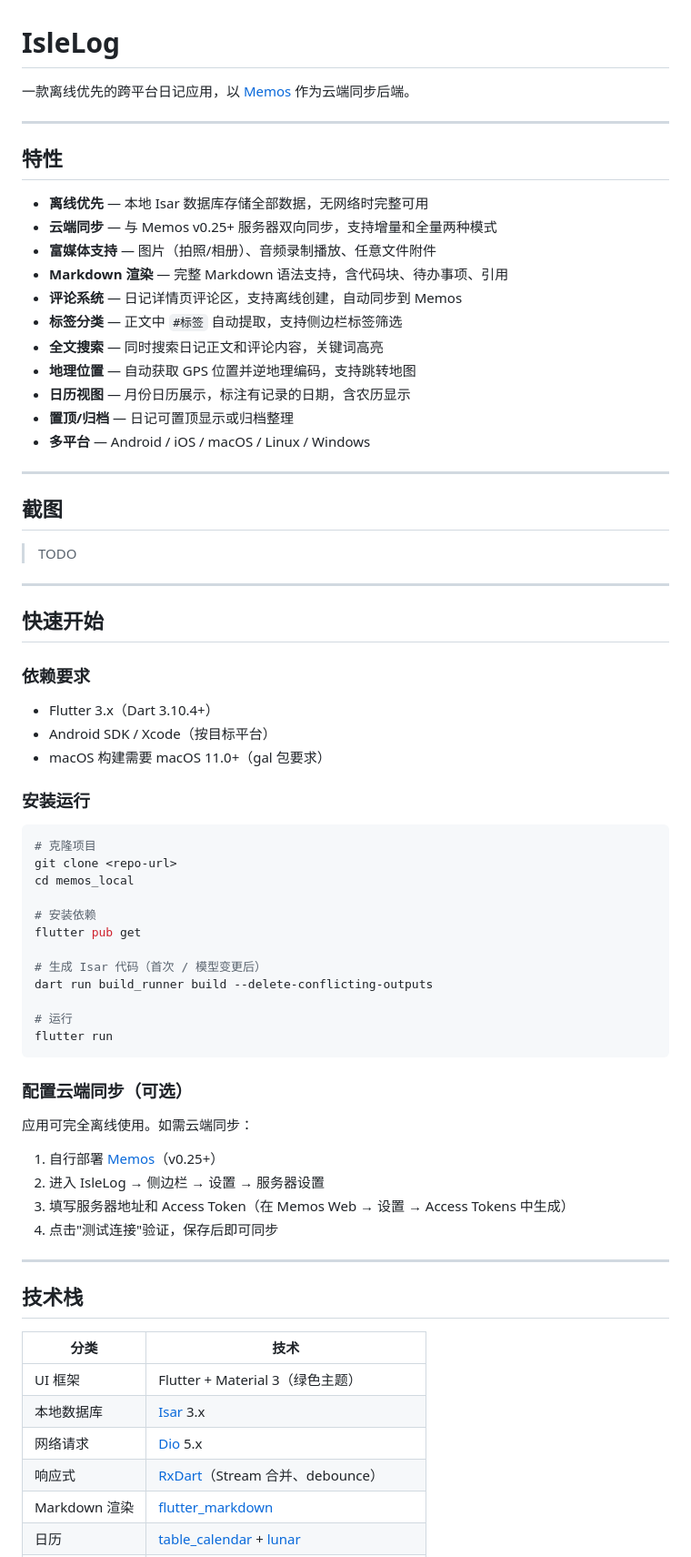
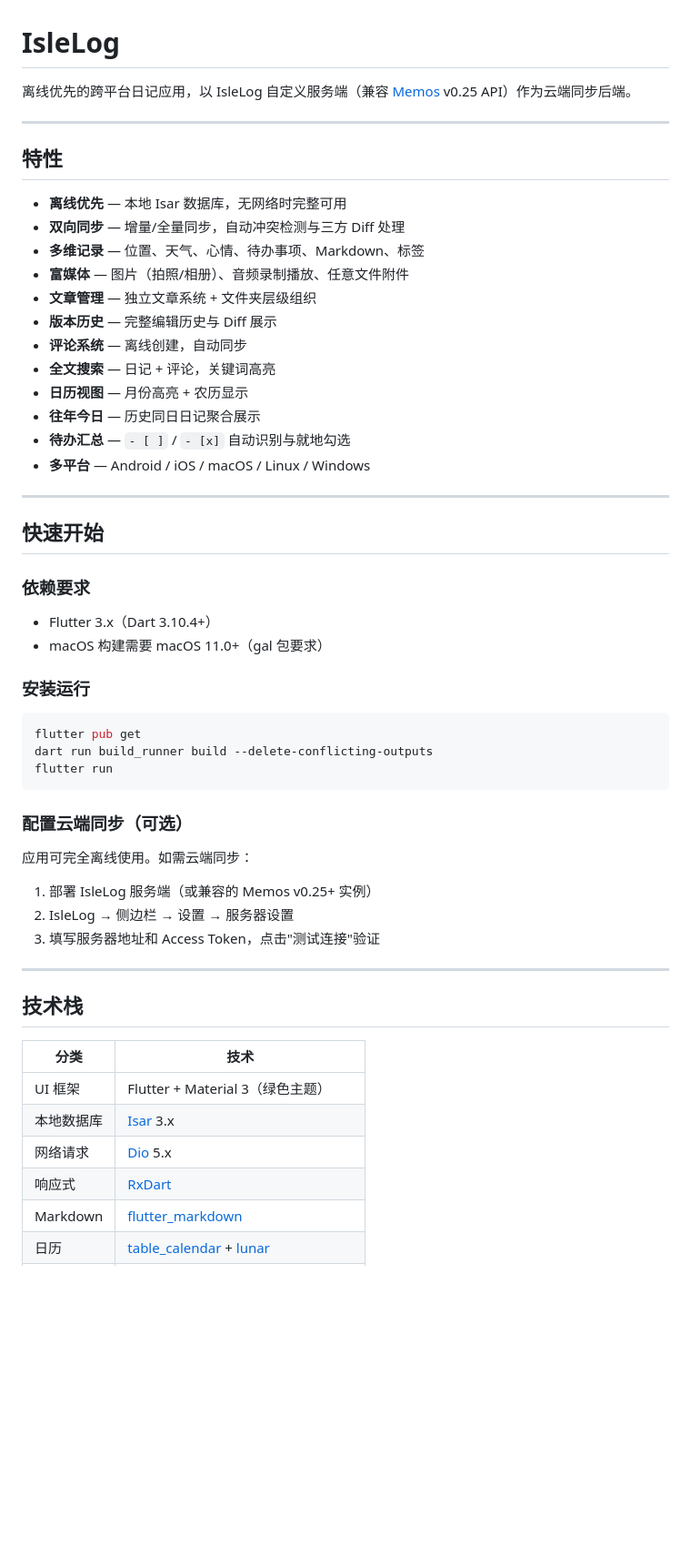
Before and after one commit to CXBss/IsleLog, a Markdown page: README.md, the part around one of its changes. Shown at 91% size. Rendered like a GitHub page; blank space fills up the shorter version.

````diff
--- a/README.md
+++ b/README.md
@@ -1,28 +1,23 @@
 # IsleLog
 
-一款离线优先的跨平台日记应用，以 [Memos](https://github.com/usememos/memos) 作为云端同步后端。
+离线优先的跨平台日记应用，以 IsleLog 自定义服务端（兼容 [Memos](https://github.com/usememos/memos) v0.25 API）作为云端同步后端。
 
 ---
 
 ## 特性
 
-- **离线优先** — 本地 Isar 数据库存储全部数据，无网络时完整可用
-- **云端同步** — 与 Memos v0.25+ 服务器双向同步，支持增量和全量两种模式
-- **富媒体支持** — 图片（拍照/相册）、音频录制播放、任意文件附件
-- **Markdown 渲染** — 完整 Markdown 语法支持，含代码块、待办事项、引用
-- **评论系统** — 日记详情页评论区，支持离线创建，自动同步到 Memos
-- **标签分类** — 正文中 `#标签` 自动提取，支持侧边栏标签筛选
-- **全文搜索** — 同时搜索日记正文和评论内容，关键词高亮
-- **地理位置** — 自动获取 GPS 位置并逆地理编码，支持跳转地图
-- **日历视图** — 月份日历展示，标注有记录的日期，含农历显示
-- **置顶/归档** — 日记可置顶显示或归档整理
+- **离线优先** — 本地 Isar 数据库，无网络时完整可用
+- **双向同步** — 增量/全量同步，自动冲突检测与三方 Diff 处理
+- **多维记录** — 位置、天气、心情、待办事项、Markdown、标签
+- **富媒体** — 图片（拍照/相册）、音频录制播放、任意文件附件
+- **文章管理** — 独立文章系统 + 文件夹层级组织
+- **版本历史** — 完整编辑历史与 Diff 展示
+- **评论系统** — 离线创建，自动同步
+- **全文搜索** — 日记 + 评论，关键词高亮
+- **日历视图** — 月份高亮 + 农历显示
+- **往年今日** — 历史同日日记聚合展示
+- **待办汇总** — `- [ ]` / `- [x]` 自动识别与就地勾选
 - **多平台** — Android / iOS / macOS / Linux / Windows
-
----
-
-## 截图
-
-> TODO
 
 ---
 
@@ -31,23 +26,13 @@
 ### 依赖要求
 
 - Flutter 3.x（Dart 3.10.4+）
-- Android SDK / Xcode（按目标平台）
 - macOS 构建需要 macOS 11.0+（gal 包要求）
 
 ### 安装运行
 
 ```bash
-# 克隆项目
-git clone <repo-url>
-cd memos_local
-
-# 安装依赖
 flutter pub get
-
-# 生成 Isar 代码（首次 / 模型变更后）
 dart run build_runner build --delete-conflicting-outputs
-
-# 运行
 flutter run
 ```
 
@@ -55,10 +40,9 @@ flutter run
 
 应用可完全离线使用。如需云端同步：
 
-1. 自行部署 [Memos](https://github.com/usememos/memos)（v0.25+）
-2. 进入 IsleLog → 侧边栏 → 设置 → 服务器设置
-3. 填写服务器地址和 Access Token（在 Memos Web → 设置 → Access Tokens 中生成）
-4. 点击"测试连接"验证，保存后即可同步
+1. 部署 IsleLog 服务端（或兼容的 Memos v0.25+ 实例）
+2. IsleLog → 侧边栏 → 设置 → 服务器设置
+3. 填写服务器地址和 Access Token，点击"测试连接"验证
 
 ---
 
@@ -69,6 +53,6 @@ flutter run
 | UI 框架 | Flutter + Material 3（绿色主题） |
 | 本地数据库 | [Isar](https://isar.dev/) 3.x |
 | 网络请求 | [Dio](https://pub.dev/packages/dio) 5.x |
-| 响应式 | [RxDart](https://pub.dev/packages/rxdart)（Stream 合并、debounce） |
-| Markdown 渲染 | [flutter_markdown](https://pub.dev/packages/flutter_markdown) |
+| 响应式 | [RxDart](https://pub.dev/packages/rxdart) |
+| Markdown | [flutter_markdown](https://pub.dev/packages/flutter_markdown) |
 | 日历 | [table_calendar](https://pub.dev/packages/table_calendar) + [lunar](https://pub.dev/packages/lunar) |
````
Also changed, not shown: other parts of README.md (+48 -79 lines).
